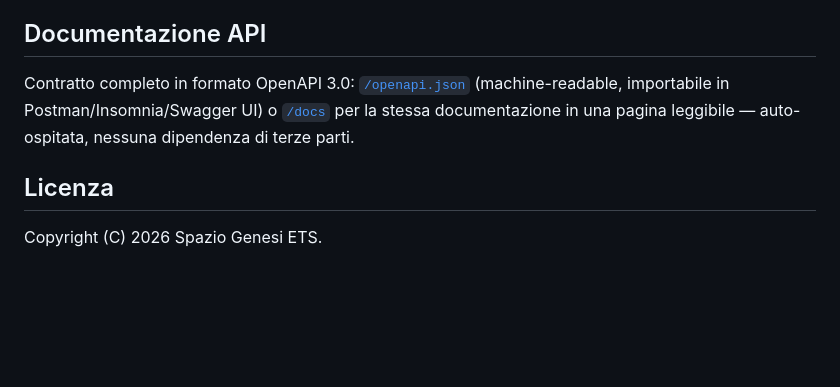
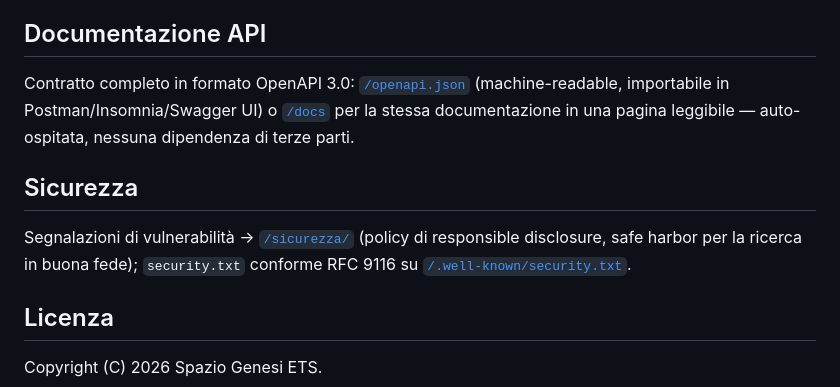
Before and after one commit to SPAZIO-GENESI/imgauth, a Markdown page: README.md, the part around the change. Drawn GitHub-style; blank space fills up the shorter version.

Commit message:
docs: sezione Sicurezza nel README (link a /sicurezza/ e security.txt)
P37: il README linka ora alla policy di responsible disclosure e al
security.txt RFC 9116 pubblicati la stessa giornata.

Co-Authored-By: Claude Sonnet 5 <noreply@anthropic.com>

```diff
--- a/README.md
+++ b/README.md
@@ -65,6 +65,13 @@ Contratto completo in formato OpenAPI 3.0: [`/openapi.json`](https://imgauth.spa
 [`/docs`](https://attestazione.spaziogenesi.org/docs/) per la stessa documentazione
 in una pagina leggibile — auto-ospitata, nessuna dipendenza di terze parti.
 
+## Sicurezza
+
+Segnalazioni di vulnerabilità → [`/sicurezza/`](https://attestazione.spaziogenesi.org/sicurezza/)
+(policy di responsible disclosure, safe harbor per la ricerca in buona fede);
+`security.txt` conforme RFC 9116 su
+[`/.well-known/security.txt`](https://imgauth.spaziogenesi.org/.well-known/security.txt).
+
 ## Licenza
 
 Copyright (C) 2026 Spazio Genesi ETS.
```
